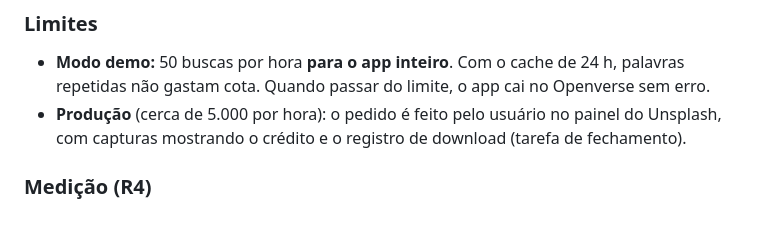
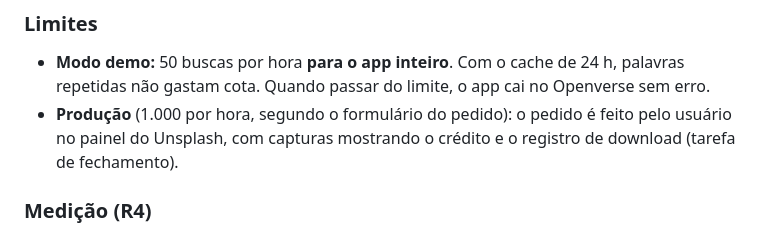
Before and after one commit to joaodevlopes/Greywords, a Markdown page: specs/003-imagens-certeiras/design.md, the part around the change. Rendered like a GitHub page.

```diff
--- a/specs/003-imagens-certeiras/design.md
+++ b/specs/003-imagens-certeiras/design.md
@@ -119,7 +119,7 @@ As URLs de crédito levam `?utm_source=greywords&utm_medium=referral`, como o Un
 ### Limites
 
 - **Modo demo:** 50 buscas por hora **para o app inteiro**. Com o cache de 24 h, palavras repetidas não gastam cota. Quando passar do limite, o app cai no Openverse sem erro.
-- **Produção** (cerca de 5.000 por hora): o pedido é feito pelo usuário no painel do Unsplash, com capturas mostrando o crédito e o registro de download (tarefa de fechamento).
+- **Produção** (1.000 por hora, segundo o formulário do pedido): o pedido é feito pelo usuário no painel do Unsplash, com capturas mostrando o crédito e o registro de download (tarefa de fechamento).
 
 ### Medição (R4)
 
```
Also changed, not shown: STATUS.md (+1 -1 lines), specs/003-imagens-certeiras/tasks.md (+1 -1 lines).
